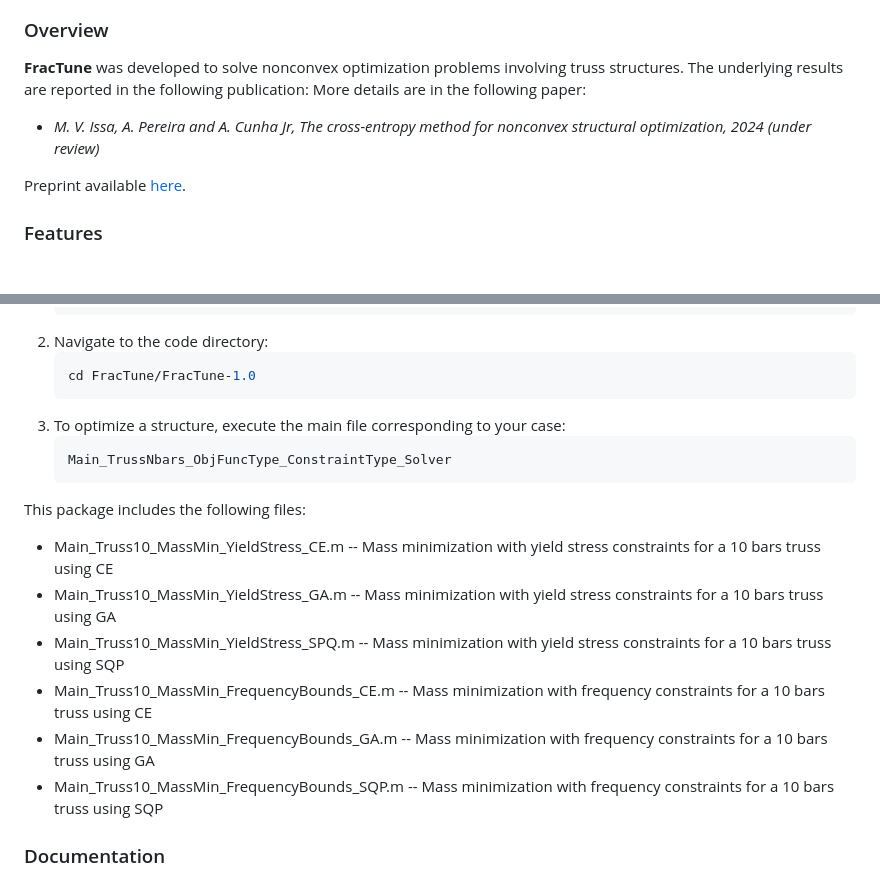
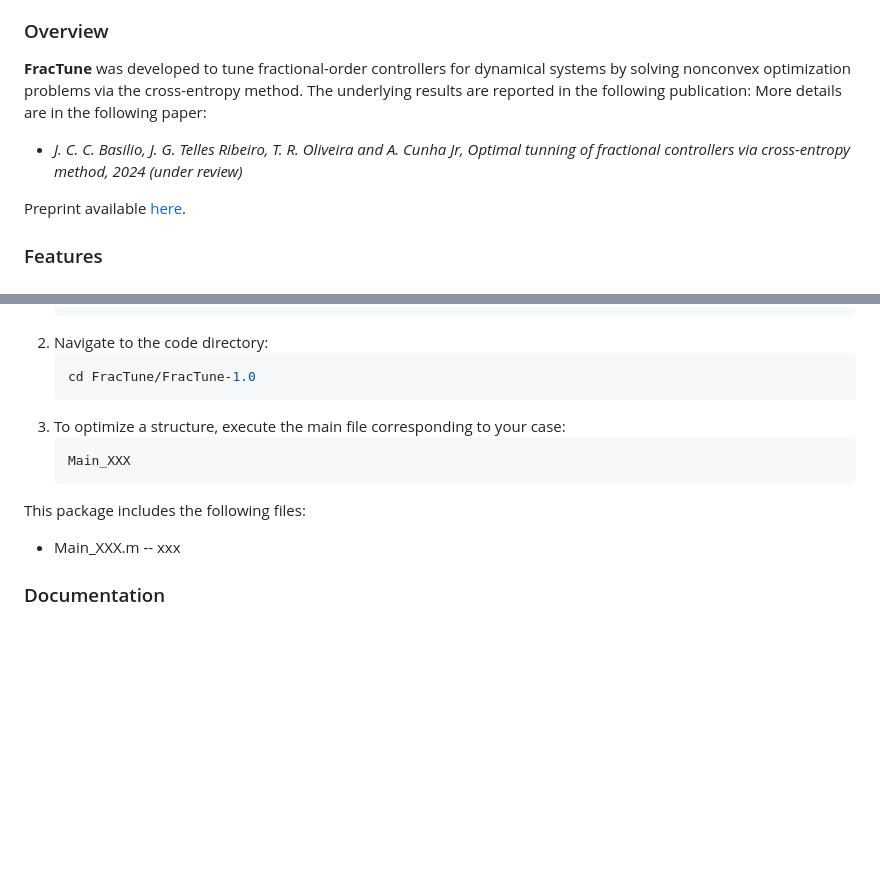
Before and after one commit to americocunhajr/FraCTune, a Markdown page: README.md, 2 parts joined by grey strips. Drawn GitHub-style; blank space fills up the shorter version.

````diff
--- a/README.md
+++ b/README.md
@@ -22,9 +22,9 @@
 - [Funding](#funding)
 
 ### Overview
-**FracTune** was developed to solve nonconvex optimization problems involving truss structures. The underlying results are reported in the following publication:
+**FracTune** was developed to tune fractional-order controllers for dynamical systems by solving nonconvex optimization problems via the cross-entropy method. The underlying results are reported in the following publication:
 More details are in the following paper:
-- *M. V. Issa, A. Pereira and A. Cunha Jr, The cross-entropy method for nonconvex structural optimization, 2024 (under review)*
+- *J. C. C. Basilio, J. G. Telles Ribeiro, T. R. Oliveira and A. Cunha Jr, Optimal tunning of fractional controllers via cross-entropy method, 2024 (under review)*
 
 Preprint available <a href="https://hal.archives-ouvertes.fr/xxx" target="_blank">here</a>.
 
@@ -43,16 +43,11 @@ To get started with **FracTune**, follow these steps:
    ```
 3. To optimize a structure, execute the main file corresponding to your case:
    ```bash
-   Main_TrussNbars_ObjFuncType_ConstraintType_Solver
+   Main_XXX
    ```
 
 This package includes the following files:
-* Main_Truss10_MassMin_YieldStress_CE.m  -- Mass minimization with yield stress constraints for a 10 bars truss using CE
-* Main_Truss10_MassMin_YieldStress_GA.m  -- Mass minimization with yield stress constraints for a 10 bars truss using GA
-* Main_Truss10_MassMin_YieldStress_SPQ.m  -- Mass minimization with yield stress constraints for a 10 bars truss using SQP
-* Main_Truss10_MassMin_FrequencyBounds_CE.m  -- Mass minimization with frequency constraints for a 10 bars truss using CE
-* Main_Truss10_MassMin_FrequencyBounds_GA.m  -- Mass minimization with frequency constraints for a 10 bars truss using GA
-* Main_Truss10_MassMin_FrequencyBounds_SQP.m  -- Mass minimization with frequency constraints for a 10 bars truss using SQP
+* Main_XXX.m  -- xxx
 
 ### Documentation
 The routines in **FracTune** are well-commented to explain their functionality. Each routine includes a description of its purpose, as well as inputs and outputs.
````
